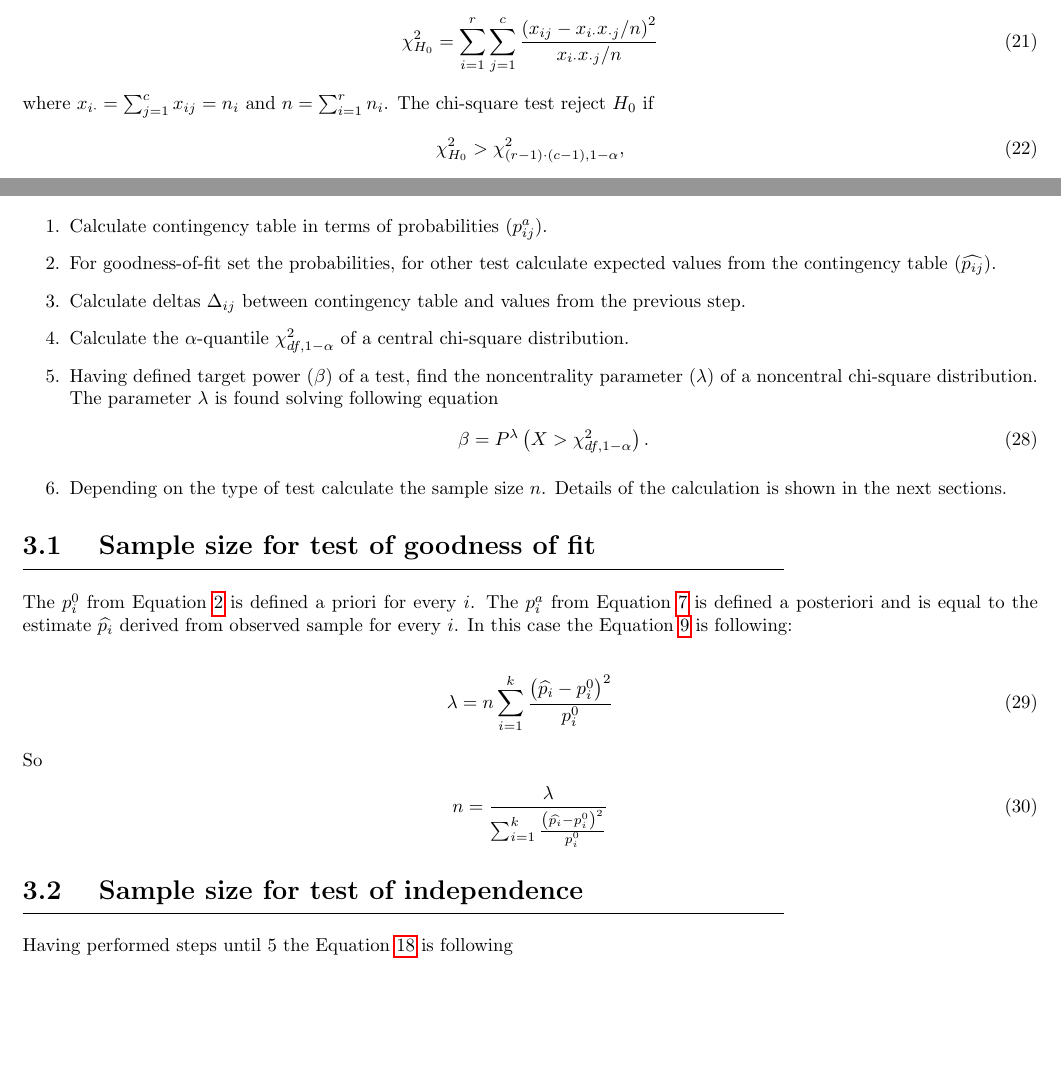
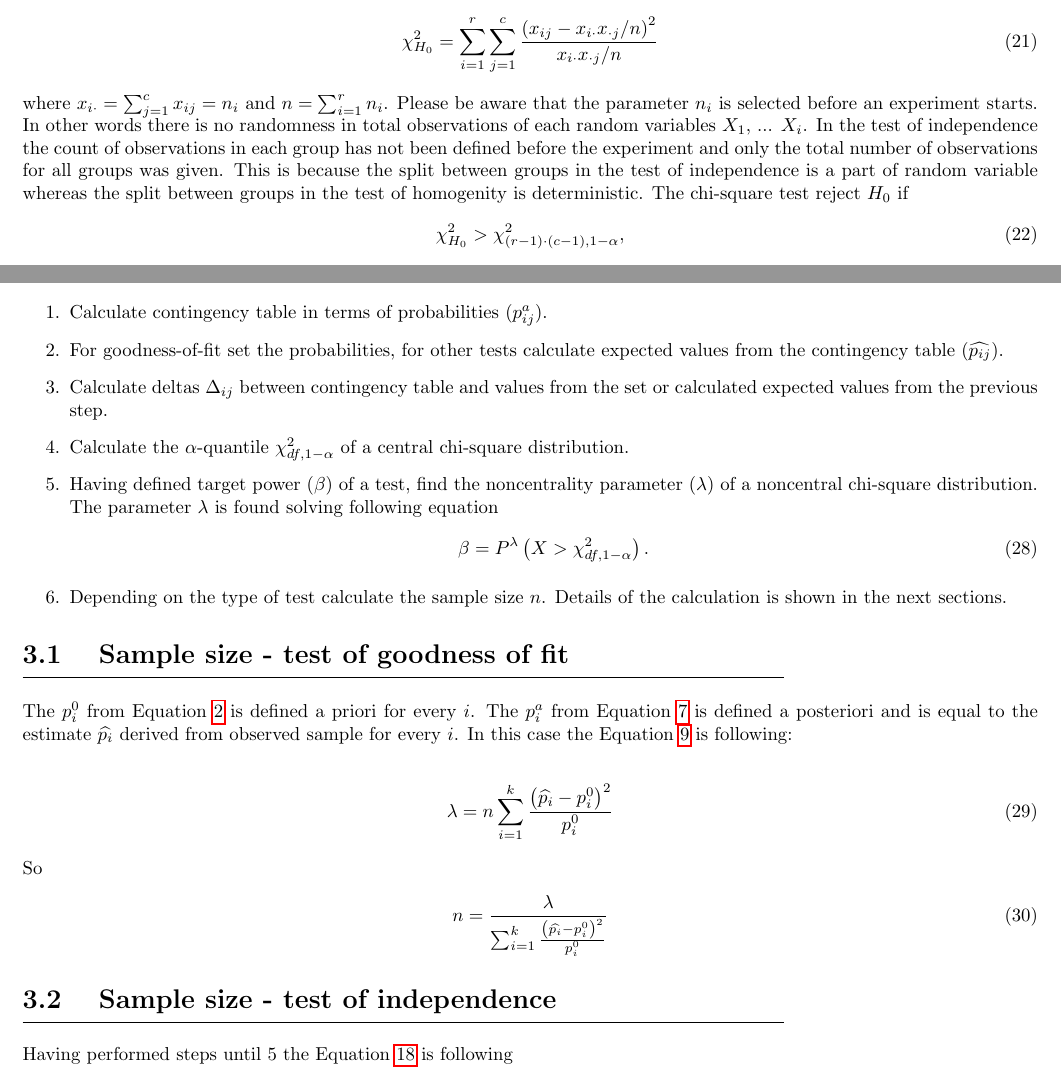
Before and after one commit to grzegorz-karas/chi-square-test, a LaTeX document (app/back_end/manuscript/__latexindent_temp.tex): two parts of pages 3 and 4 of 5, joined at a grey line, cut so that both start at the same text, the shorter picture padded with empty space. Compiled offline with pdfLaTeX.

Commit message:
add a comment to the test of homogenity

```diff
--- a/app/back_end/manuscript/__latexindent_temp.tex
+++ b/app/back_end/manuscript/__latexindent_temp.tex
@@ -198,7 +198,10 @@ The value of a chi-square test-statistic is
 \begin{equation}
     \chi^2_{H_0} = \sum_{i=1}^r\sum_{j=1}^c \frac{\left(x_{ij} - x_{i \cdot}x_{\cdot j}/n\right)^2}{x_{i \cdot}x_{\cdot j}/n}
 \end{equation}
-where $x_{i \cdot} = \sum_{j=1}^c x_{ij} = n_{i}$ and $n = \sum_{i=1}^r n_{i}$.
+where $x_{i \cdot} = \sum_{j=1}^c x_{ij} = n_{i}$ and $n = \sum_{i=1}^r n_{i}$. Please be aware that the parameter $n_i$ is selected before an experiment starts.
+In other words there is no randomness in total observations of each random variables $X_1$, ... $X_i$.
+In the test of independence the count of observations in each group has not been defined before the experiment and only the total number of observations for all groups was given.
+This is because the split between groups in the test of independence is a part of random variable whereas the split between groups in the test of homogenity is deterministic.
 The chi-square test reject $H_0$ if
 \begin{equation}
     \chi^2_{H_0} > \chi^2_{(r-1)\cdot(c-1),1-\alpha},
@@ -236,8 +239,8 @@ procedure to retrieve the sample size is following:
 
 \begin{enumerate}
     \item Calculate contingency table in terms of probabilities ($p^a_{ij}$).
-    \item For goodness-of-fit set the probabilities, for other test calculate expected values from the contingency table ($\widehat{p_{ij}}$).
-    \item Calculate deltas $\Delta_{ij}$ between contingency table and values from the previous step.
+    \item For goodness-of-fit set the probabilities, for other tests calculate expected values from the contingency table ($\widehat{p_{ij}}$).
+    \item Calculate deltas $\Delta_{ij}$ between contingency table and values from the set or calculated expected values from the previous step.
     \item Calculate the $\alpha$-quantile $\chi^2_{df,1-\alpha}$ of a central chi-square distribution.
     \item Having defined target power ($\beta$) of a test, find the noncentrality parameter ($\lambda$) of a noncentral chi-square distribution.
     The parameter $\lambda$ is found solving following equation
@@ -248,7 +251,7 @@ procedure to retrieve the sample size is following:
 \end{enumerate}
 
 
-\subsection{Sample size for test of goodness of fit}
+\subsection{Sample size - test of goodness of fit}
 The $p_i^0$ from Equation \ref{goodness_of_fit_h_0} is defined a priori for every $i$.
 The $p_i^a$ from Equation \ref{goodness_of_fit_h_a} is defined a posteriori and is equal to the estimate $\widehat{p_{i}}$ derived from observed sample for every $i$.
 In this case the Equation \ref{goodness_of_fit_lambda} is following:
@@ -262,7 +265,7 @@ So
 \end{equation}
 
 
-\subsection{Sample size for test of independence}
+\subsection{Sample size - test of independence}
 
 Having performed steps until 5 the Equation \ref{independence_lambda} is following
 
@@ -274,7 +277,7 @@ So the sample sie $n$ is
     n = \frac{\lambda}{\left[\sum_{i=1}^{r}\sum_{j=1}^c \frac{\Delta_{ij}^2}{\widehat{p_{i\cdot}}\widehat{p_{\cdot j}}} - \sum_{i=1}^{r}\frac{\Delta_{i \cdot}^2}{\widehat{p_{i \cdot}}} - \sum_{j=1}^{c}\frac{\Delta_{\cdot j}^2}{\widehat{p_{\cdot j}}}\right]},
 \end{equation}
 
-\subsection{Sample size for test of homogeneity}
+\subsection{Sample size - test of homogeneity}
 
 Having performed steps until 5 the Equation \ref{homogeneity_lambda} is following
 
```
Also changed, not shown: app/back_end/manuscript/doc.tex (+4 -1 lines), app/back_end/manuscript/doc.pdf, 2 other files.
